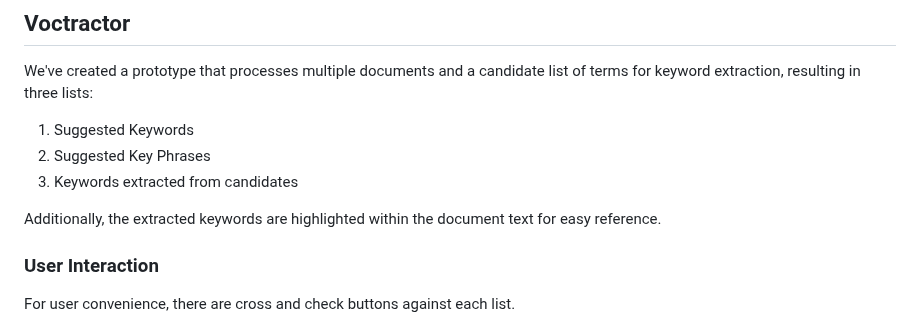
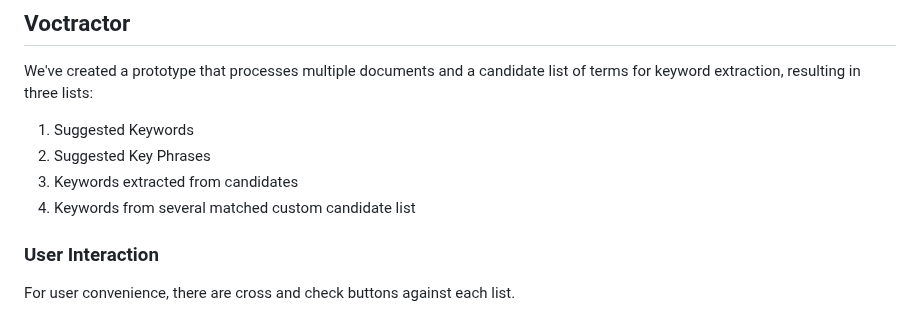
Before and after one commit to ChettakattuA/Voctractor, a Markdown page: README.md, the part around the change. Drawn GitHub-style.

```diff
--- a/README.md
+++ b/README.md
@@ -40,8 +40,8 @@ We've created a prototype that processes multiple documents and a candidate list
 1. Suggested Keywords
 2. Suggested Key Phrases
 3. Keywords extracted from candidates
+4. Keywords from several matched custom candidate list
 
-Additionally, the extracted keywords are highlighted within the document text for easy reference.
 
 ### User Interaction
 
```
